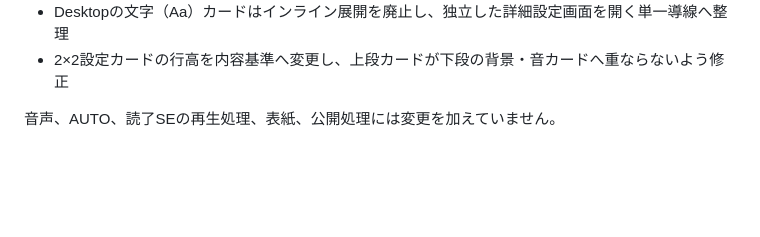
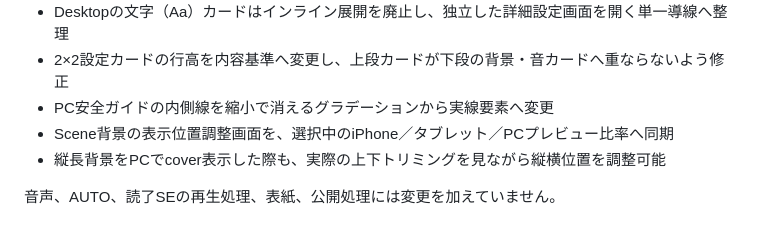
Before and after one commit to yuya-narita/scene, a Markdown page: AHAKO_V2_22_VERTICAL_WRITING_PROTOTYPE.md, the part around the change. Rendered like a GitHub page; blank space fills up the shorter version.

```diff
--- a/AHAKO_V2_22_VERTICAL_WRITING_PROTOTYPE.md
+++ b/AHAKO_V2_22_VERTICAL_WRITING_PROTOTYPE.md
@@ -55,5 +55,8 @@ V2.22を基準に、Scene本文へ書字方向を追加しました。
 - 端末枠の中心はブラウザ全体ではなく、右編集パネルの左端から計測したプレビュー領域の中央へ固定
 - Desktopの文字（Aa）カードはインライン展開を廃止し、独立した詳細設定画面を開く単一導線へ整理
 - 2×2設定カードの行高を内容基準へ変更し、上段カードが下段の背景・音カードへ重ならないよう修正
+- PC安全ガイドの内側線を縮小で消えるグラデーションから実線要素へ変更
+- Scene背景の表示位置調整画面を、選択中のiPhone／タブレット／PCプレビュー比率へ同期
+- 縦長背景をPCでcover表示した際も、実際の上下トリミングを見ながら縦横位置を調整可能
 
 音声、AUTO、読了SEの再生処理、表紙、公開処理には変更を加えていません。
```
